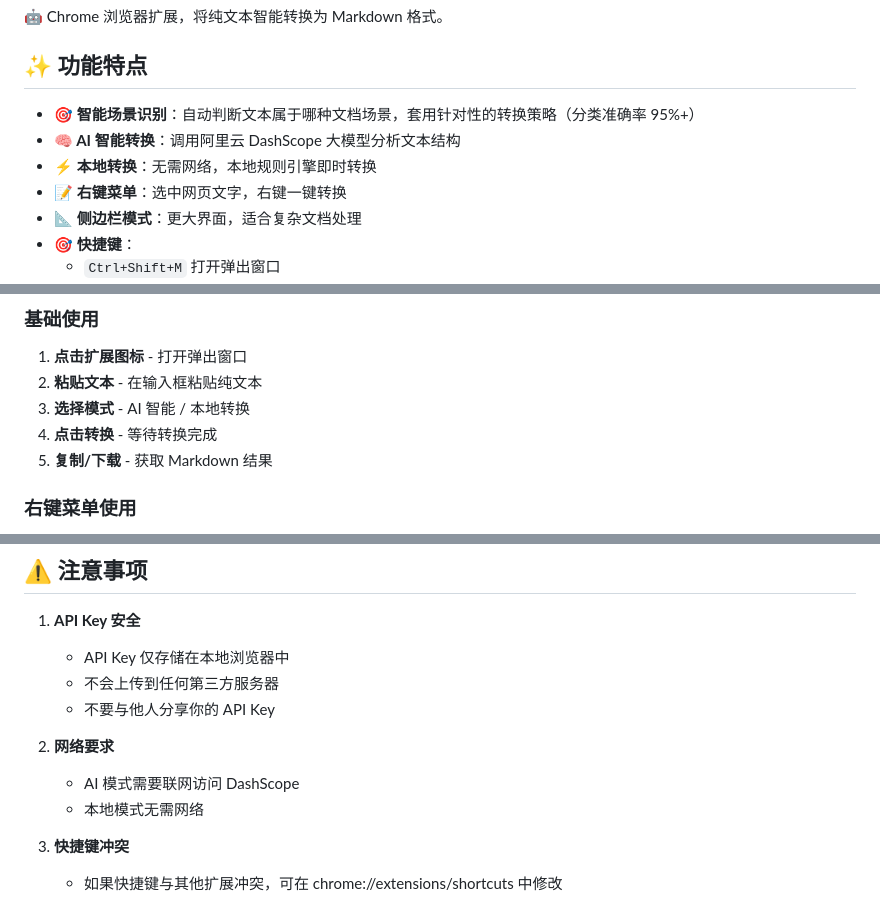
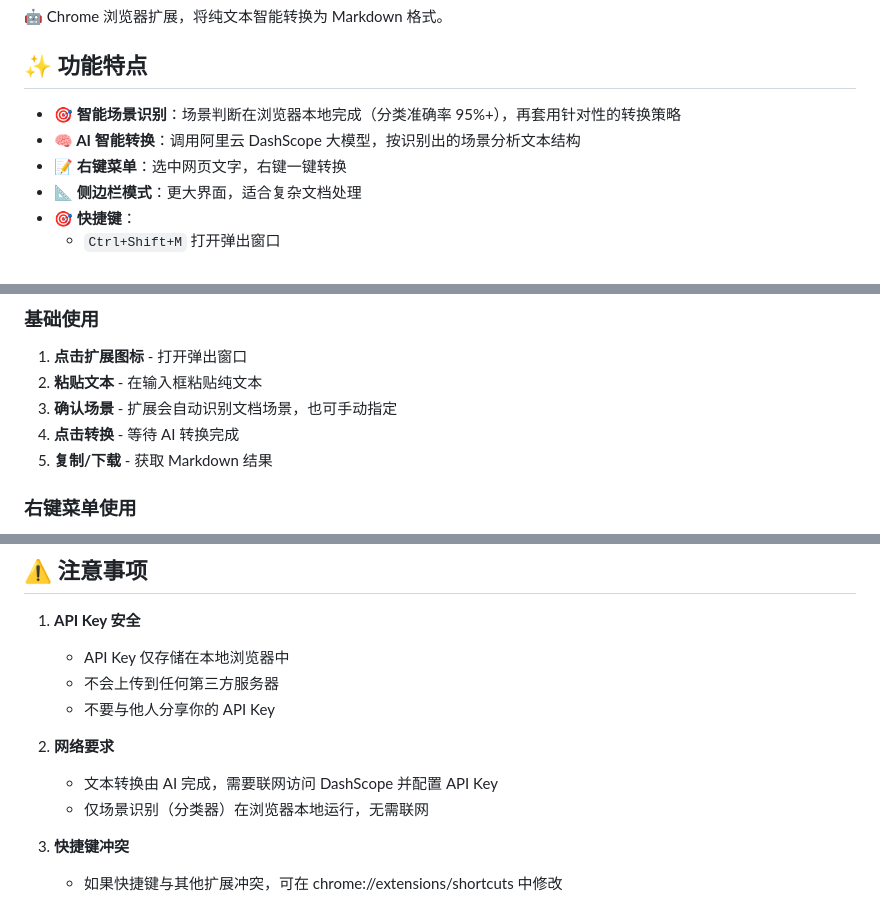
Before and after one commit to righter37/plaintxt2md, a Markdown page: plaintext-to-markdown-chrome/README.md, 3 parts joined by grey strips. Rendered like a GitHub page.

Commit message:
@ Docs: correct conversion claims to match actual behavior
The Chrome extension is AI-only (conversion always calls DashScope); it does
not have the old local rule-engine conversion. Only scene classification runs
locally. Remove the inaccurate "local conversion / offline / dual-mode" claims
from the extension README and clarify in the top-level README that offline
local conversion exists only in the web app.

Co-Authored-By: Claude Opus 4.8 <noreply@anthropic.com>
@

```diff
--- a/plaintext-to-markdown-chrome/README.md
+++ b/plaintext-to-markdown-chrome/README.md
@@ -4,9 +4,8 @@
 
 ## ✨ 功能特点
 
-- **🎯 智能场景识别**：自动判断文本属于哪种文档场景，套用针对性的转换策略（分类准确率 95%+）
-- **🧠 AI 智能转换**：调用阿里云 DashScope 大模型分析文本结构
-- **⚡ 本地转换**：无需网络，本地规则引擎即时转换
+- **🎯 智能场景识别**：场景判断在浏览器本地完成（分类准确率 95%+），再套用针对性的转换策略
+- **🧠 AI 智能转换**：调用阿里云 DashScope 大模型，按识别出的场景分析文本结构
 - **📝 右键菜单**：选中网页文字，右键一键转换
 - **📐 侧边栏模式**：更大界面，适合复杂文档处理
 - **🎯 快捷键**：
@@ -65,8 +64,8 @@
 
 1. **点击扩展图标** - 打开弹出窗口
 2. **粘贴文本** - 在输入框粘贴纯文本
-3. **选择模式** - AI 智能 / 本地转换
-4. **点击转换** - 等待转换完成
+3. **确认场景** - 扩展会自动识别文档场景，也可手动指定
+4. **点击转换** - 等待 AI 转换完成
 5. **复制/下载** - 获取 Markdown 结果
 
 ### 右键菜单使用
@@ -131,8 +130,8 @@ chrome-extension/
    - 不要与他人分享你的 API Key
 
 2. **网络要求**
-   - AI 模式需要联网访问 DashScope
-   - 本地模式无需网络
+   - 文本转换由 AI 完成，需要联网访问 DashScope 并配置 API Key
+   - 仅场景识别（分类器）在浏览器本地运行，无需联网
 
 3. **快捷键冲突**
    - 如果快捷键与其他扩展冲突，可在 chrome://extensions/shortcuts 中修改
```
Also changed, not shown: README.md (+2 -2 lines).
